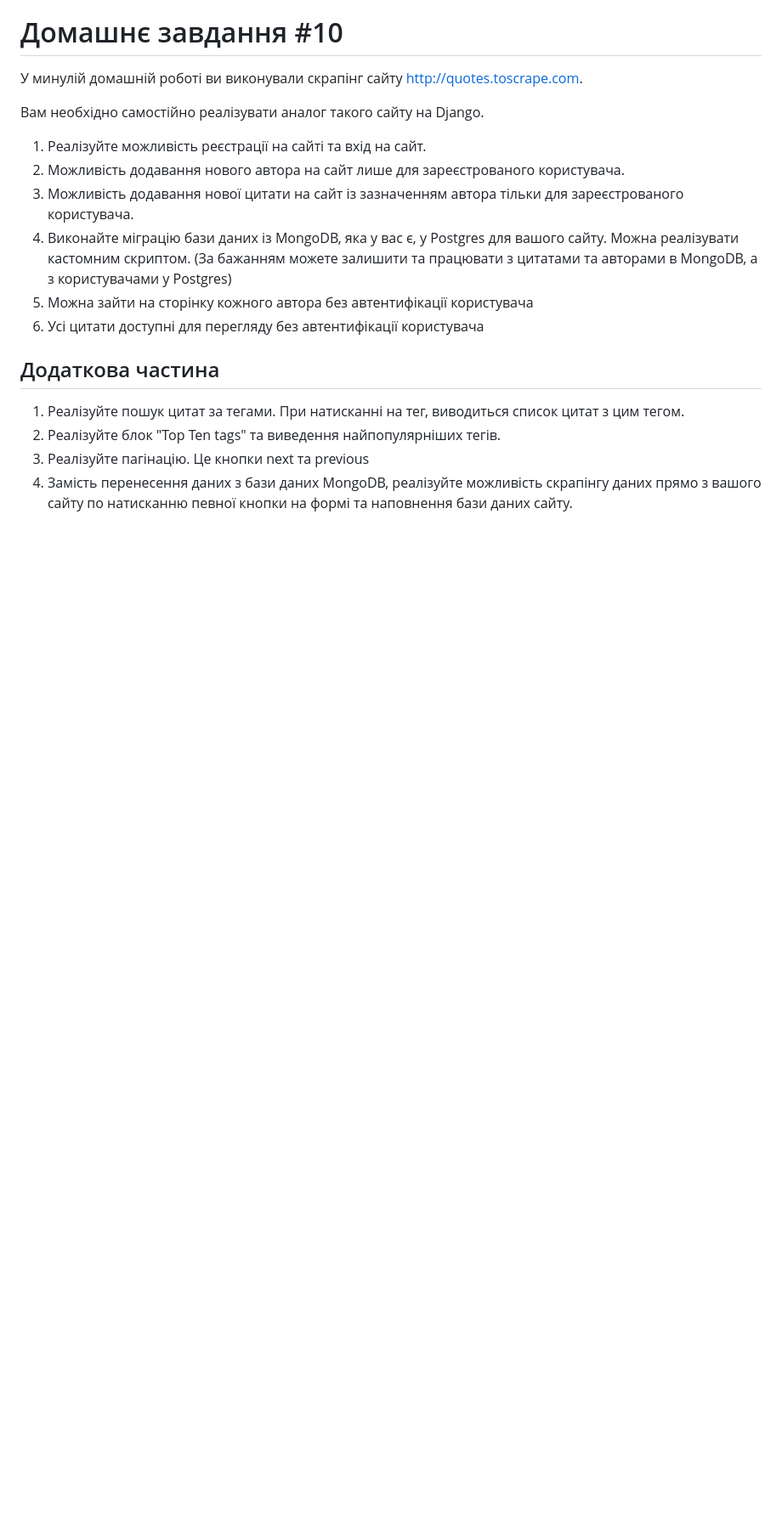
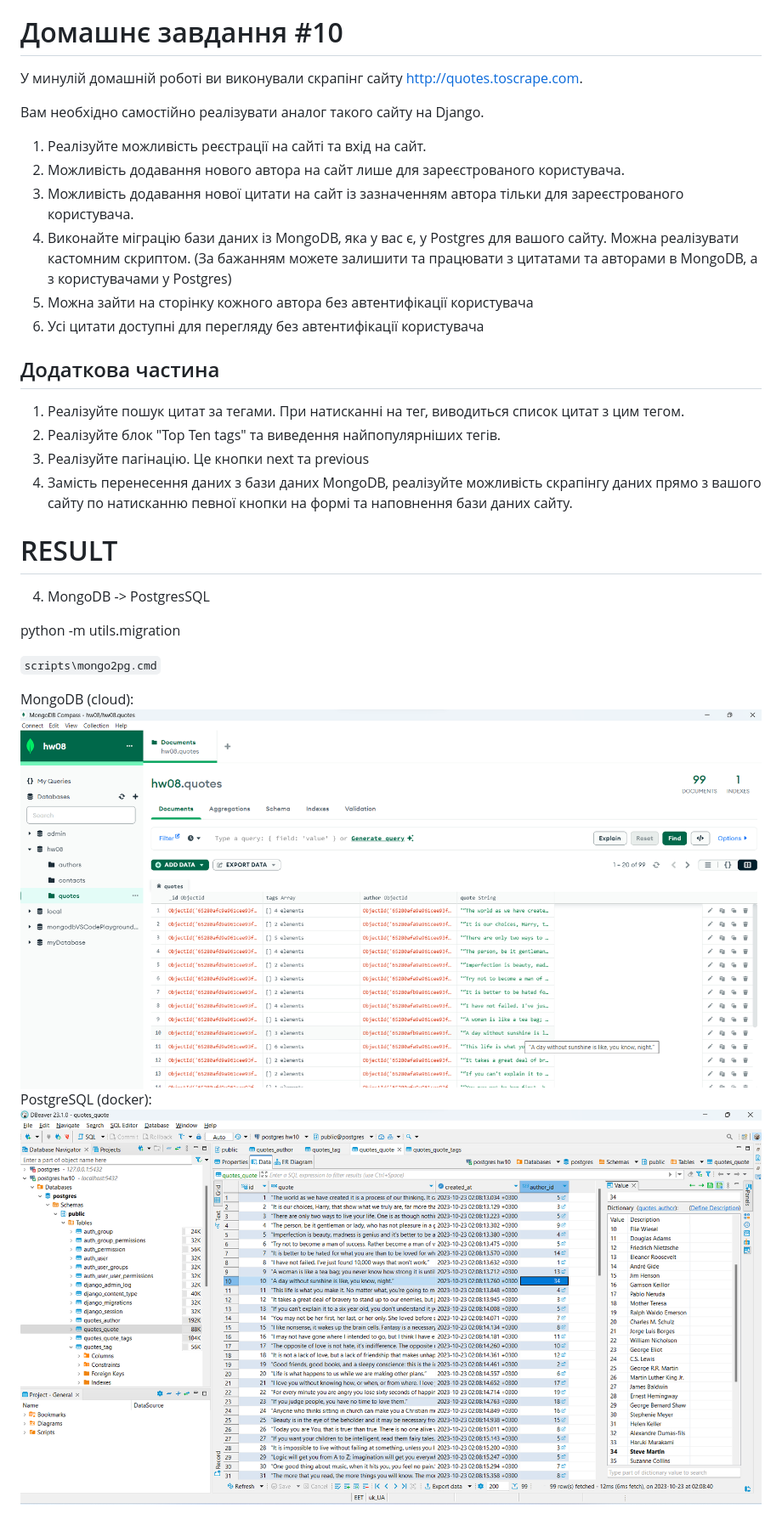
Before and after one commit to lexxai/goit_python_web_hw_10, a Markdown page: README.md, the part around the change. Shown: that part at 85% size. Drawn GitHub-style; pictures changed too: doc/migration-mongo-01.png (added), doc/migration-pg-01.png (added); blank space fills up the shorter version.

Commit message:
4. MongoDB -> PostgresSQL

```diff
--- a/README.md
+++ b/README.md
@@ -20,3 +20,19 @@ GoIT, Python WEB, Homework number 10. Django. PostgreSQL. Docker. MongoDB.
 2. Реалізуйте блок "Top Ten tags" та виведення найпопулярніших тегів.
 3. Реалізуйте пагінацію. Це кнопки next та previous
 4. Замість перенесення даних з бази даних MongoDB, реалізуйте можливість скрапінгу даних прямо з вашого сайту по натисканню певної кнопки на формі та наповнення бази даних сайту.
+
+
+# RESULT
+
+
+
+4. MongoDB -> PostgresSQL
+
+python -m utils.migration
+
+`scripts\mongo2pg.cmd`
+
+MongoDB (cloud):
+![](doc/migration-mongo-01.png)
+PostgreSQL (docker):
+![](doc/migration-pg-01.png)
```
Also changed, not shown: 2 other files.
